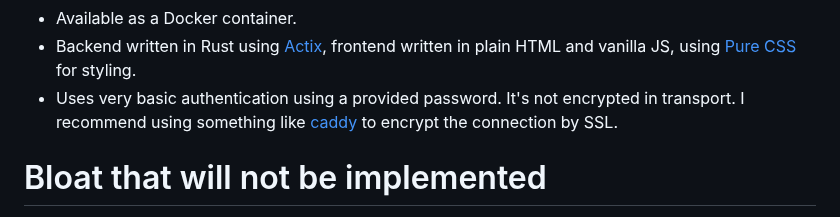
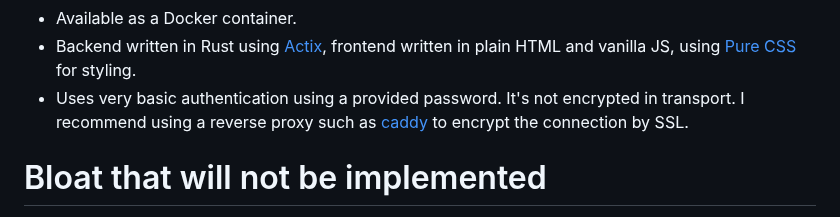
Before and after one commit to SinTan1729/chhoto-url, a Markdown page: README.md, the part around the change. Drawn GitHub-style.

Commit message:
docs: Add a few words

```diff
--- a/README.md
+++ b/README.md
@@ -56,7 +56,7 @@ for small. URL means, well... URL. So the name simply means Small URL.
   written in plain HTML and vanilla JS, using [Pure CSS](https://purecss.io/)
   for styling.
 - Uses very basic authentication using a provided password. It's not encrypted in transport.
-  I  recommend using something like [caddy](https://caddyserver.com/) to
+  I  recommend using a reverse proxy such as [caddy](https://caddyserver.com/) to
   encrypt the connection by SSL.
 
 # Bloat that will not be implemented
```
